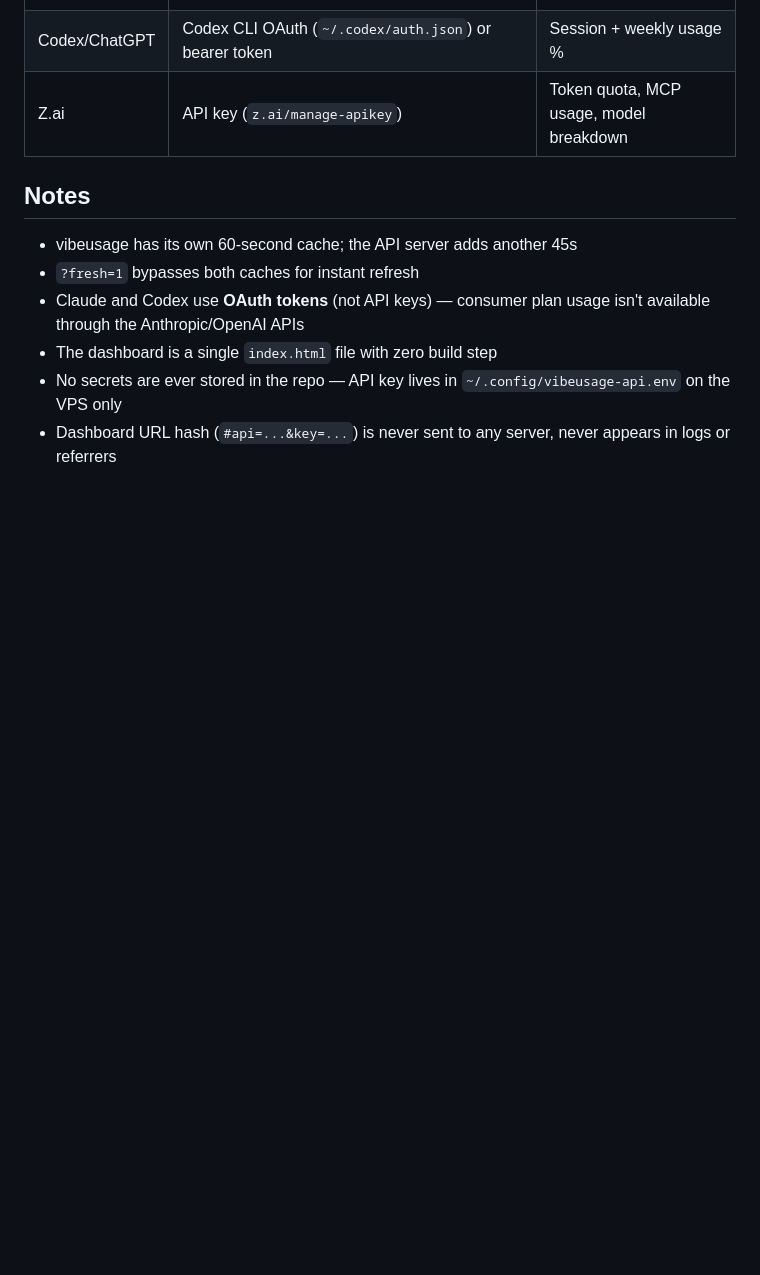
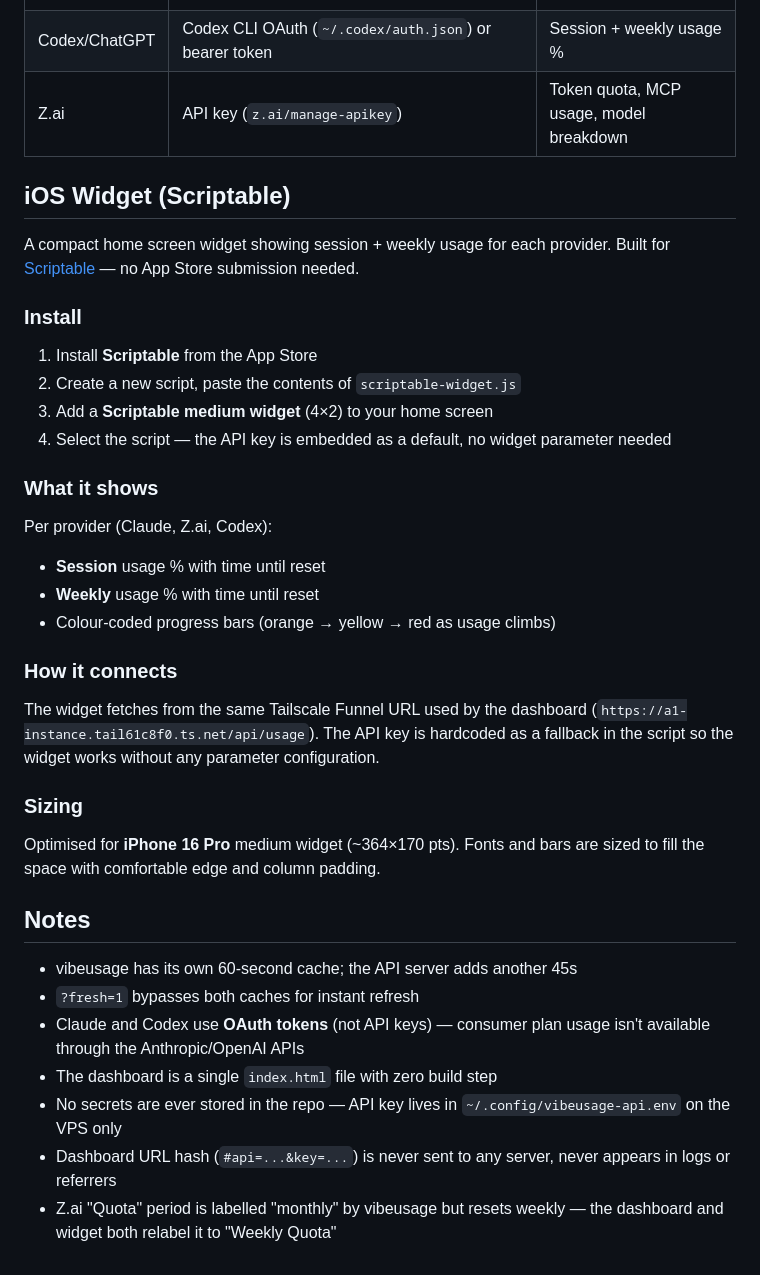
Before and after one commit to opurtell/agent-usage-dashboard, a Markdown page: README.md, the part around the change. Rendered like a GitHub page; blank space fills up the shorter version.

Commit message:
README: document iOS widget, Z.ai label fix

```diff
--- a/README.md
+++ b/README.md
@@ -96,6 +96,32 @@ Add `ZAI_API_KEY` as a repository secret (for the snapshot workflow only). The w
 | Codex/ChatGPT | Codex CLI OAuth (`~/.codex/auth.json`) or bearer token | Session + weekly usage % |
 | Z.ai | API key (`z.ai/manage-apikey`) | Token quota, MCP usage, model breakdown |
 
+## iOS Widget (Scriptable)
+
+A compact home screen widget showing session + weekly usage for each provider. Built for [Scriptable](https://apps.apple.com/app/scriptable/id1405459188) — no App Store submission needed.
+
+### Install
+
+1. Install **Scriptable** from the App Store
+2. Create a new script, paste the contents of `scriptable-widget.js`
+3. Add a **Scriptable medium widget** (4×2) to your home screen
+4. Select the script — the API key is embedded as a default, no widget parameter needed
+
+### What it shows
+
+Per provider (Claude, Z.ai, Codex):
+- **Session** usage % with time until reset
+- **Weekly** usage % with time until reset
+- Colour-coded progress bars (orange → yellow → red as usage climbs)
+
+### How it connects
+
+The widget fetches from the same Tailscale Funnel URL used by the dashboard (`https://a1-instance.tail61c8f0.ts.net/api/usage`). The API key is hardcoded as a fallback in the script so the widget works without any parameter configuration.
+
+### Sizing
+
+Optimised for **iPhone 16 Pro** medium widget (~364×170 pts). Fonts and bars are sized to fill the space with comfortable edge and column padding.
+
 ## Notes
 
 - vibeusage has its own 60-second cache; the API server adds another 45s
@@ -104,3 +130,4 @@ Add `ZAI_API_KEY` as a repository secret (for the snapshot workflow only). The w
 - The dashboard is a single `index.html` file with zero build step
 - No secrets are ever stored in the repo — API key lives in `~/.config/vibeusage-api.env` on the VPS only
 - Dashboard URL hash (`#api=...&key=...`) is never sent to any server, never appears in logs or referrers
+- Z.ai "Quota" period is labelled "monthly" by vibeusage but resets weekly — the dashboard and widget both relabel it to "Weekly Quota"
```
